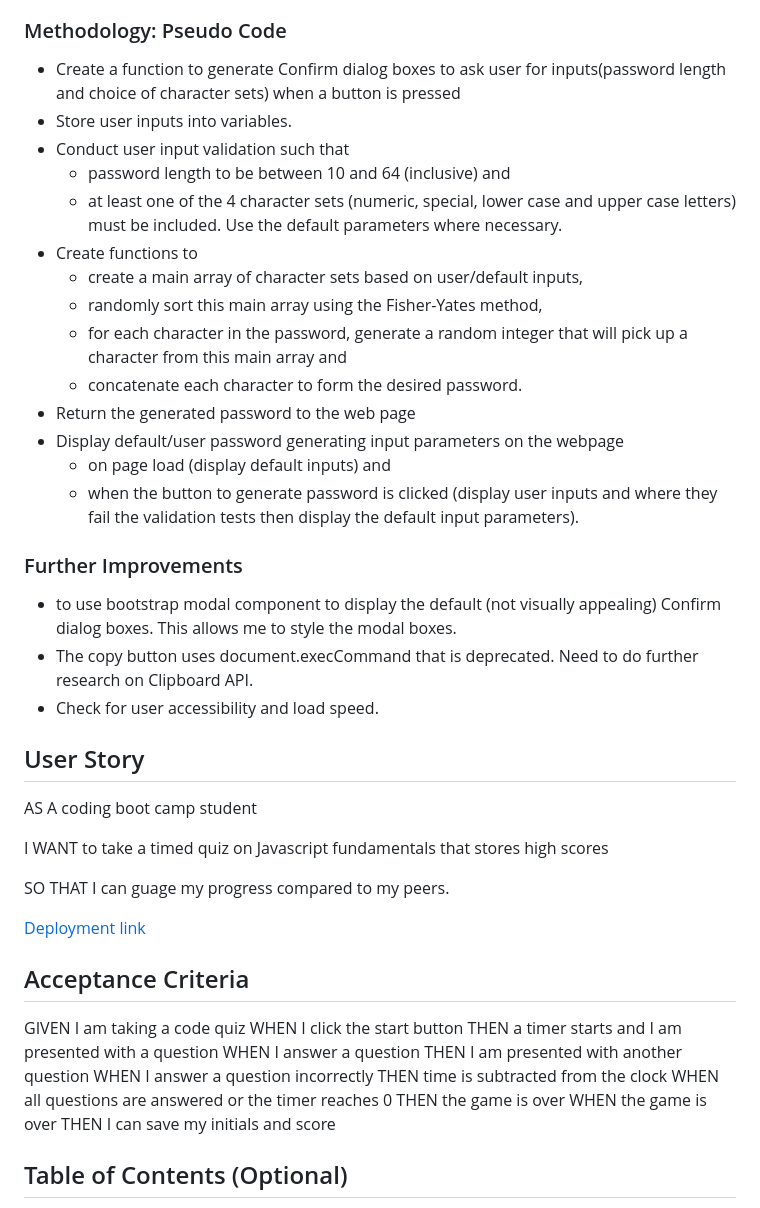
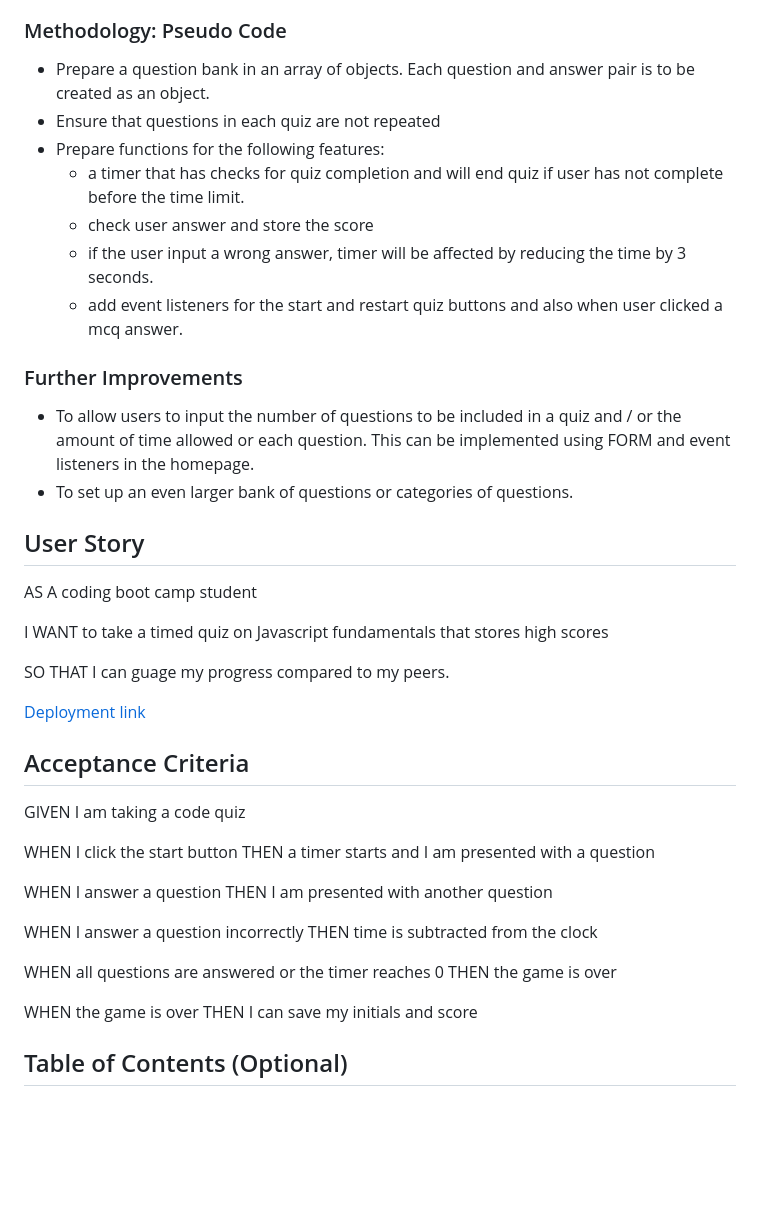
Before and after one commit to HaveTimeDrinkTea/w06_JS_Code_Quiz, a Markdown page: README.md, the part around one of its changes. Drawn GitHub-style; blank space fills up the shorter version.

```diff
--- a/README.md
+++ b/README.md
@@ -12,28 +12,19 @@ The JScript will produce the output dyanmically to the webpage pages as part of
 
 
 ### Methodology: Pseudo Code
-* Create a function to generate Confirm dialog boxes to ask user for inputs(password length and choice of character sets) when a button is pressed
-* Store user inputs into variables.
-* Conduct user input validation such that
-  * password length to be between 10 and 64 (inclusive) and
-  * at least one of the 4 character sets (numeric, special, lower case and upper case letters) must be included. Use the default parameters where necessary.
-* Create functions to
-  * create a main array of character sets based on user/default inputs,
-  * randomly sort this main array using the Fisher-Yates method,
-  * for each character in the password, generate a random integer that will pick up a character from this main array and
-  * concatenate each character to form the desired password.
-* Return the generated password to the web page
-* Display default/user password generating input parameters on the webpage
-  * on page load (display default inputs) and
-  * when the button to generate password is clicked (display user inputs and where they fail the validation tests then display the default input parameters).
-
+* Prepare a question bank in an array of objects. Each question and answer pair is to be created as an object.
+* Ensure that questions in each quiz are not repeated
+* Prepare functions for the following features:
+  * a timer that has checks for quiz completion and will end quiz if user has not complete before the time limit.
+  * check user answer and store the score
+  * if the user input a wrong answer, timer will be affected by reducing the time by 3 seconds.
+  * add event listeners for the start and restart quiz buttons and also when user clicked a mcq answer.
 
 
 ### Further Improvements
 
-* to use bootstrap modal component to display the default (not visually appealing) Confirm dialog boxes. This allows me to style the modal boxes.
-* The copy button uses document.execCommand that is deprecated. Need to do further research on Clipboard API.
-* Check for user accessibility and load speed.
+* To allow users to input the number of questions to be included in a quiz and / or the amount of time allowed or each question. This can be implemented using FORM and event listeners in the homepage.
+* To set up an even larger bank of questions or categories of questions.
 
 
 
@@ -51,14 +42,19 @@ SO THAT I can guage my progress compared to my peers.
 ## Acceptance Criteria
 
 GIVEN I am taking a code quiz
+
 WHEN I click the start button
 THEN a timer starts and I am presented with a question
+
 WHEN I answer a question
 THEN I am presented with another question
+
 WHEN I answer a question incorrectly
 THEN time is subtracted from the clock
+
 WHEN all questions are answered or the timer reaches 0
 THEN the game is over
+
 WHEN the game is over
 THEN I can save my initials and score
 
```
Also changed, not shown: other parts of README.md (+28 -24 lines).
